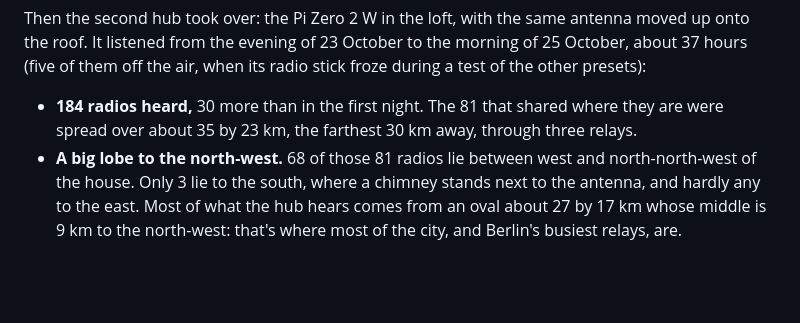
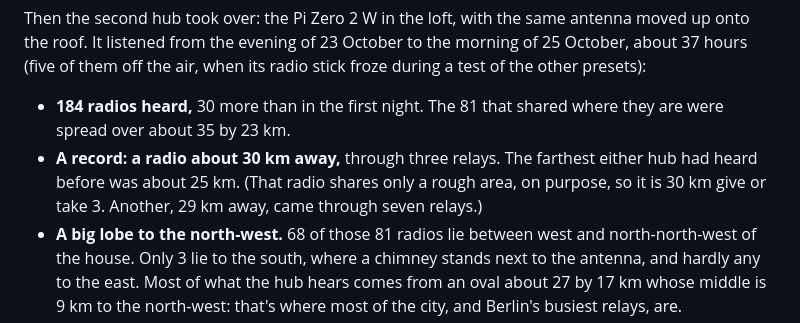
Before and after one commit to johnusher/batnet, a Markdown page: README.md, the part around the change. Drawn GitHub-style; blank space fills up the shorter version.

Commit message:
README: the roof hub's farthest radio, about 30 km through three relays, called a record (25 km before; a rough area, give or take 3 km; another at 29 km through seven relays). knowledge: test report two days on the roof, log

```diff
--- a/README.md
+++ b/README.md
@@ -310,8 +310,11 @@ the morning of 25 October, about 37 hours (five of them off the air, when its
 radio stick froze during a test of the other presets):
 
 * **184 radios heard,** 30 more than in the first night. The 81 that shared
-  where they are were spread over about 35 by 23 km, the farthest 30 km away,
-  through three relays.
+  where they are were spread over about 35 by 23 km.
+* **A record: a radio about 30 km away,** through three relays. The farthest
+  either hub had heard before was about 25 km. (That radio shares only a rough
+  area, on purpose, so it is 30 km give or take 3. Another, 29 km away, came
+  through seven relays.)
 * **A big lobe to the north-west.** 68 of those 81 radios lie between west
   and north-north-west of the house. Only 3 lie to the south, where a chimney
   stands next to the antenna, and hardly any to the east. Most of what the
```
Also changed, not shown: knowledge/log.md (+1 -1 lines), 1 other file.
